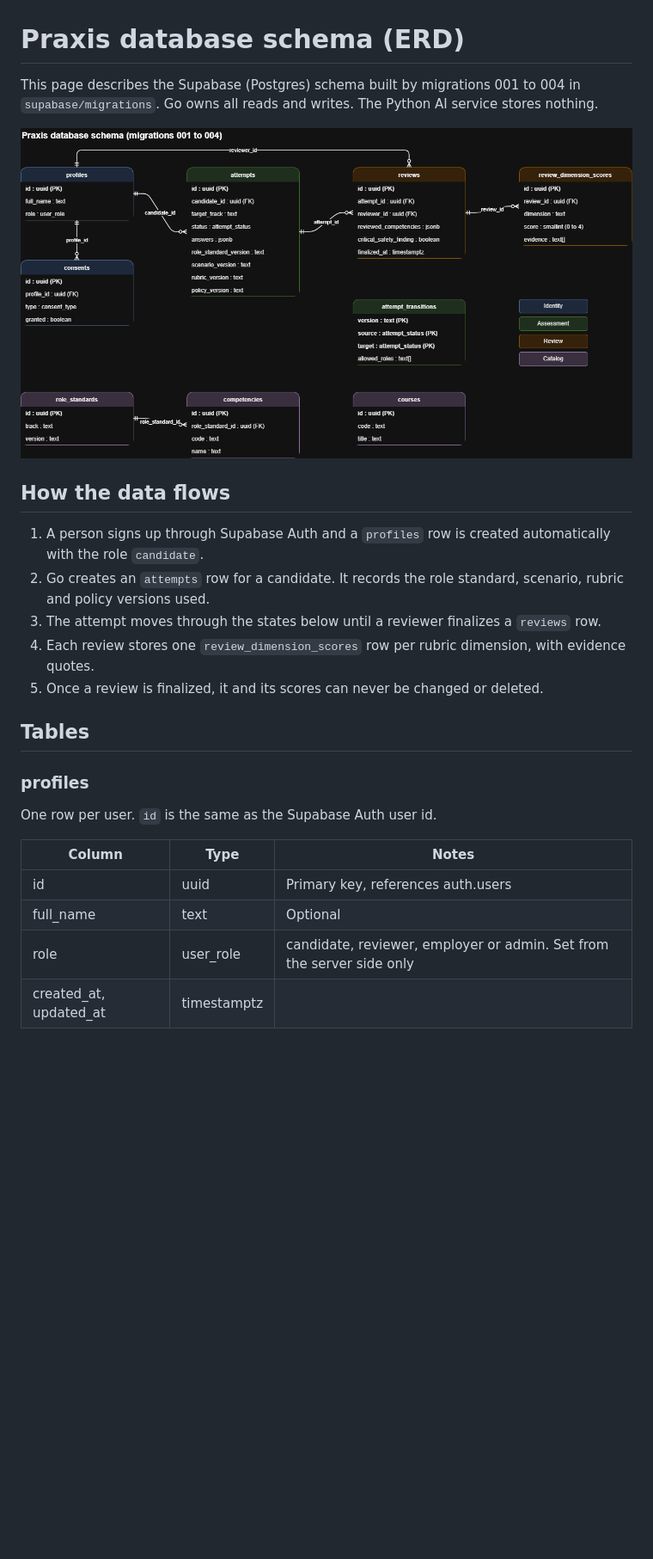
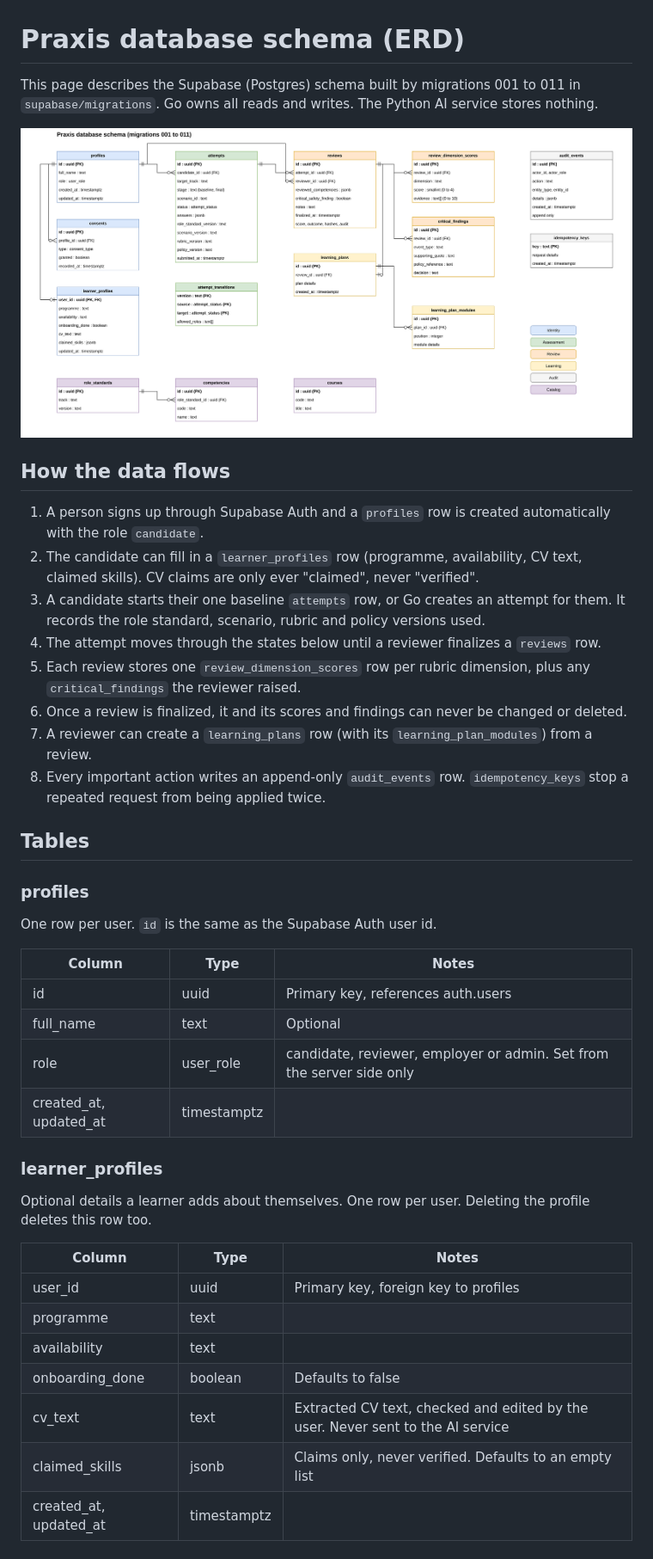
Before and after one commit to s-chukwu/Praxis, a Markdown page: docs/erd.md, the part around one of its changes. Shown at 86% size. GitHub-like rendering; pictures changed too: docs/diagrams/erd.png; blank space fills up the shorter version.

Commit message:
Added updated ERD and schema doc covering migrations 001 to 011 (#128)

```diff
--- a/docs/erd.md
+++ b/docs/erd.md
@@ -1,16 +1,19 @@
 # Praxis database schema (ERD)
 
-This page describes the Supabase (Postgres) schema built by migrations 001 to 004 in `supabase/migrations`. Go owns all reads and writes. The Python AI service stores nothing.
+This page describes the Supabase (Postgres) schema built by migrations 001 to 011 in `supabase/migrations`. Go owns all reads and writes. The Python AI service stores nothing.
 
 ![Praxis ERD](diagrams/erd.png)
 
 ## How the data flows
 
 1. A person signs up through Supabase Auth and a `profiles` row is created automatically with the role `candidate`.
-2. Go creates an `attempts` row for a candidate. It records the role standard, scenario, rubric and policy versions used.
-3. The attempt moves through the states below until a reviewer finalizes a `reviews` row.
-4. Each review stores one `review_dimension_scores` row per rubric dimension, with evidence quotes.
-5. Once a review is finalized, it and its scores can never be changed or deleted.
+2. The candidate can fill in a `learner_profiles` row (programme, availability, CV text, claimed skills). CV claims are only ever "claimed", never "verified".
+3. A candidate starts their one baseline `attempts` row, or Go creates an attempt for them. It records the role standard, scenario, rubric and policy versions used.
+4. The attempt moves through the states below until a reviewer finalizes a `reviews` row.
+5. Each review stores one `review_dimension_scores` row per rubric dimension, plus any `critical_findings` the reviewer raised.
+6. Once a review is finalized, it and its scores and findings can never be changed or deleted.
+7. A reviewer can create a `learning_plans` row (with its `learning_plan_modules`) from a review.
+8. Every important action writes an append-only `audit_events` row. `idempotency_keys` stop a repeated request from being applied twice.
 
 ## Tables
 
@@ -22,6 +25,19 @@ One row per user. `id` is the same as the Supabase Auth user id.
 | id | uuid | Primary key, references auth.users |
 | full_name | text | Optional |
 | role | user_role | candidate, reviewer, employer or admin. Set from the server side only |
+| created_at, updated_at | timestamptz | |
+
+### learner_profiles
+Optional details a learner adds about themselves. One row per user. Deleting the profile deletes this row too.
+
+| Column | Type | Notes |
+|---|---|---|
+| user_id | uuid | Primary key, foreign key to profiles |
+| programme | text | |
+| availability | text | |
+| onboarding_done | boolean | Defaults to false |
+| cv_text | text | Extracted CV text, checked and edited by the user. Never sent to the AI service |
+| claimed_skills | jsonb | Claims only, never verified. Defaults to an empty list |
 | created_at, updated_at | timestamptz | |
 
 ### consents
```
Also changed, not shown: other parts of docs/erd.md (+73 -12 lines).
